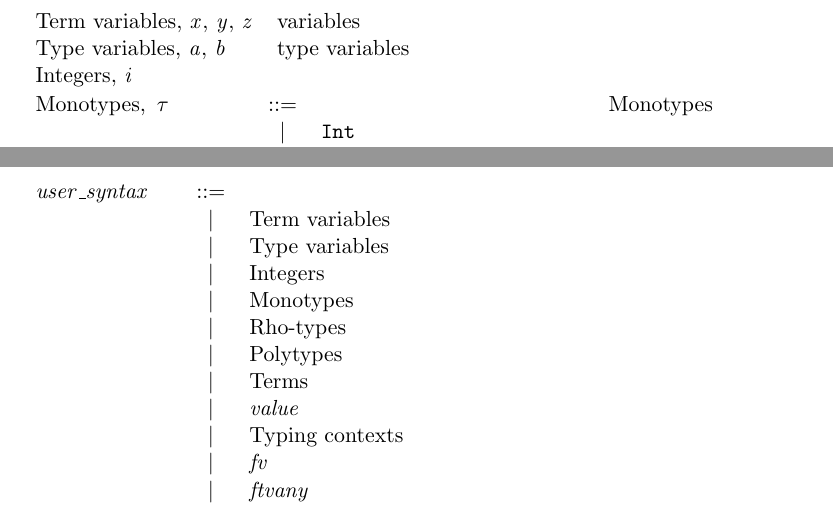
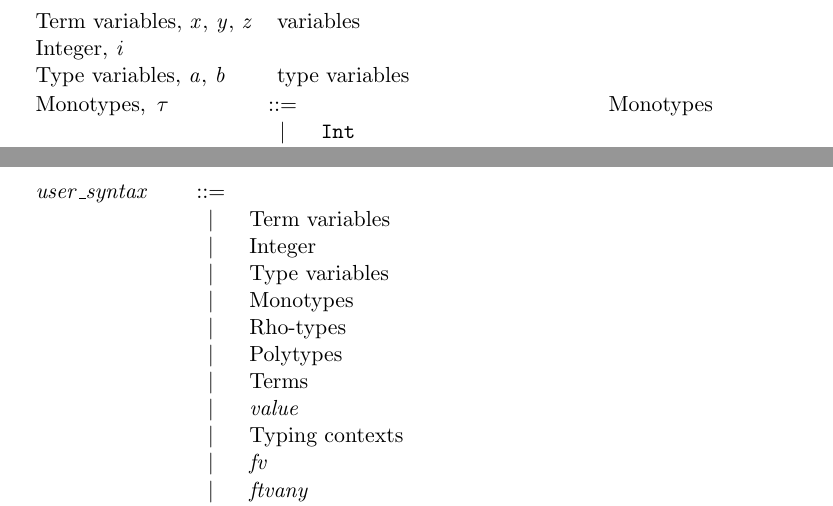
Before and after one commit to yiyunliu/milner_types-cis6700, a LaTeX document (Exp_all.tex): two parts of pages 1 and 2 of 3, joined at a grey line, cut so that both start at the same text. Compiled offline with pdfLaTeX.

```diff
--- a/Exp_all.tex
+++ b/Exp_all.tex
@@ -36,8 +36,8 @@
 \newcommand{\ottmetavars}{
 \ottmetavartabular{
  $ \text{Term variables} ,\, \ottmv{x} ,\, \ottmv{y} ,\, \ottmv{z} $ & \ottcom{variables} \\
+ $ \text{Integer} ,\, \ottmv{i} $ &  \\
  $ \text{Type variables} ,\, \ottmv{a} ,\, \ottmv{b} $ & \ottcom{type variables} \\
- $ \text{Integers} ,\, \ottmv{i} $ &  \\
 }}
 
 \newcommand{\otttyXXmono}{
@@ -127,8 +127,8 @@
 \newcommand{\ottuserXXsyntax}{
 \ottrulehead{\ottnt{user\_syntax}}{::=}{}\ottprodnewline
 \ottfirstprodline{|}{\text{Term variables}}{}{}{}{}\ottprodnewline
+\ottprodline{|}{\text{Integer}}{}{}{}{}\ottprodnewline
 \ottprodline{|}{\text{Type variables}}{}{}{}{}\ottprodnewline
-\ottprodline{|}{\text{Integers}}{}{}{}{}\ottprodnewline
 \ottprodline{|}{\text{Monotypes}}{}{}{}{}\ottprodnewline
 \ottprodline{|}{\text{Rho-types}}{}{}{}{}\ottprodnewline
 \ottprodline{|}{\text{Polytypes}}{}{}{}{}\ottprodnewline
```
Also changed, not shown: Exp_all.pdf, 3 other files.
